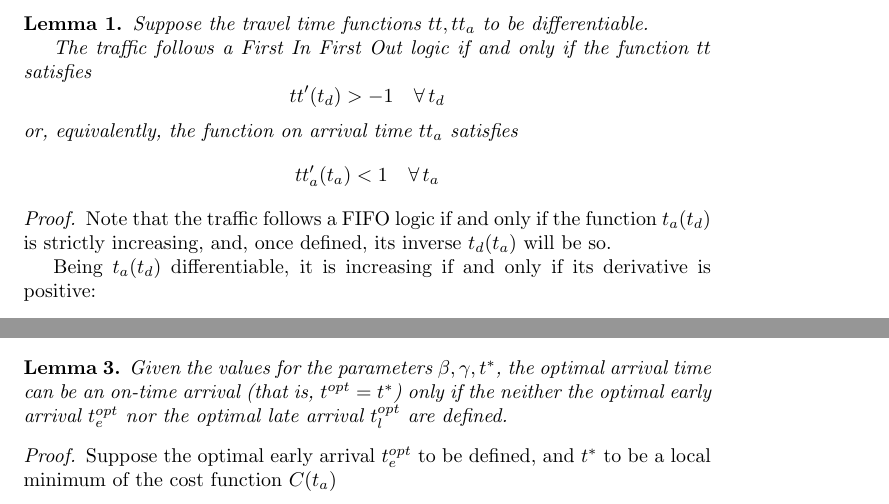
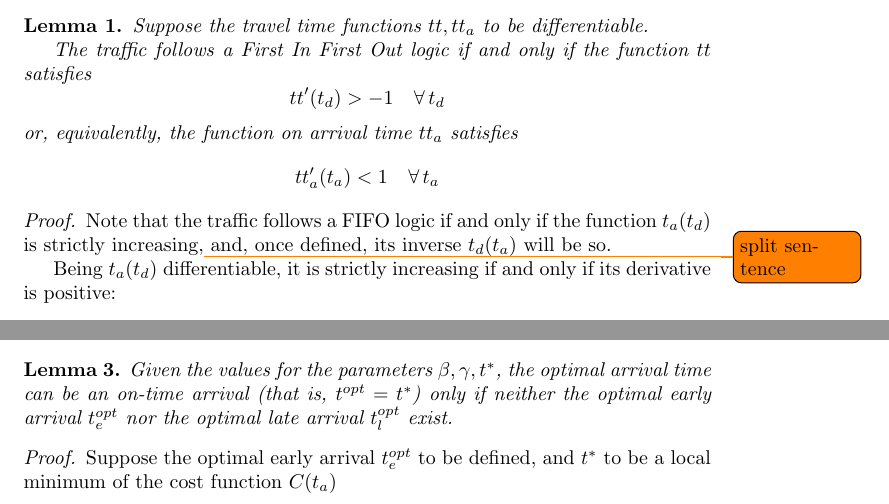
Before and after one commit to Piripuz/inverting-departure-paper, a LaTeX document (main.tex, which reads Sections/Theory.tex): two parts of pages 2 and 9 of 14, joined at a grey line, cut so that both start at the same text. Compiled offline with pdfLaTeX.

Commit message:
Minor changes

```diff
--- a/Sections/Theory.tex
+++ b/Sections/Theory.tex
@@ -79,10 +79,10 @@ on the functions \(tt\) and \(tt_a\):
   \end{equation*}
 \end{lemma}
 \begin{proof}
-  Note that the traffic follows a FIFO logic if and only if the function \(t_a(t_d)\) is strictly increasing,
+  Note that the traffic follows a FIFO logic if and only if the function \(t_a(t_d)\) is strictly increasing,\todo{split sentence}
   and, once defined, its inverse \(t_d(t_a)\) will be so.
 
-  Being \(t_a(t_d)\) differentiable, it is increasing if and only if its derivative is positive:
+  Being \(t_a(t_d)\) differentiable, it is strictly increasing if and only if its derivative is positive:
   \begin{align*}
     \diffp{}{{t_d}} t_a(t_d) & > 0 \\
     1 + tt'(t_d) & > 0 \\
@@ -478,8 +478,9 @@ To this end, note that the optimum can only be smaller, greater or equal to \(t^
 
 The following lemma gives a strong condition on when an on-time arrival can be realized:
 \begin{lemma}
+  \label{lemma:where-no-ot}
   Given the values for the parameters \(\beta, \gamma, t^*\),
-  the optimal arrival time can be an on-time arrival (that is, \(t^{opt} = t^*\)) only if the neither the optimal early arrival \(t_e^{opt}\) nor the optimal late arrival \(t_l^{opt}\) are defined.
+  the optimal arrival time can be an on-time arrival (that is, \(t^{opt} = t^*\)) only if neither the optimal early arrival \(t_e^{opt}\) nor the optimal late arrival \(t_l^{opt}\) exist.
 \end{lemma}
 \begin{proof}
   Suppose the optimal early arrival \(t_e^{opt}\) to be defined,
```
